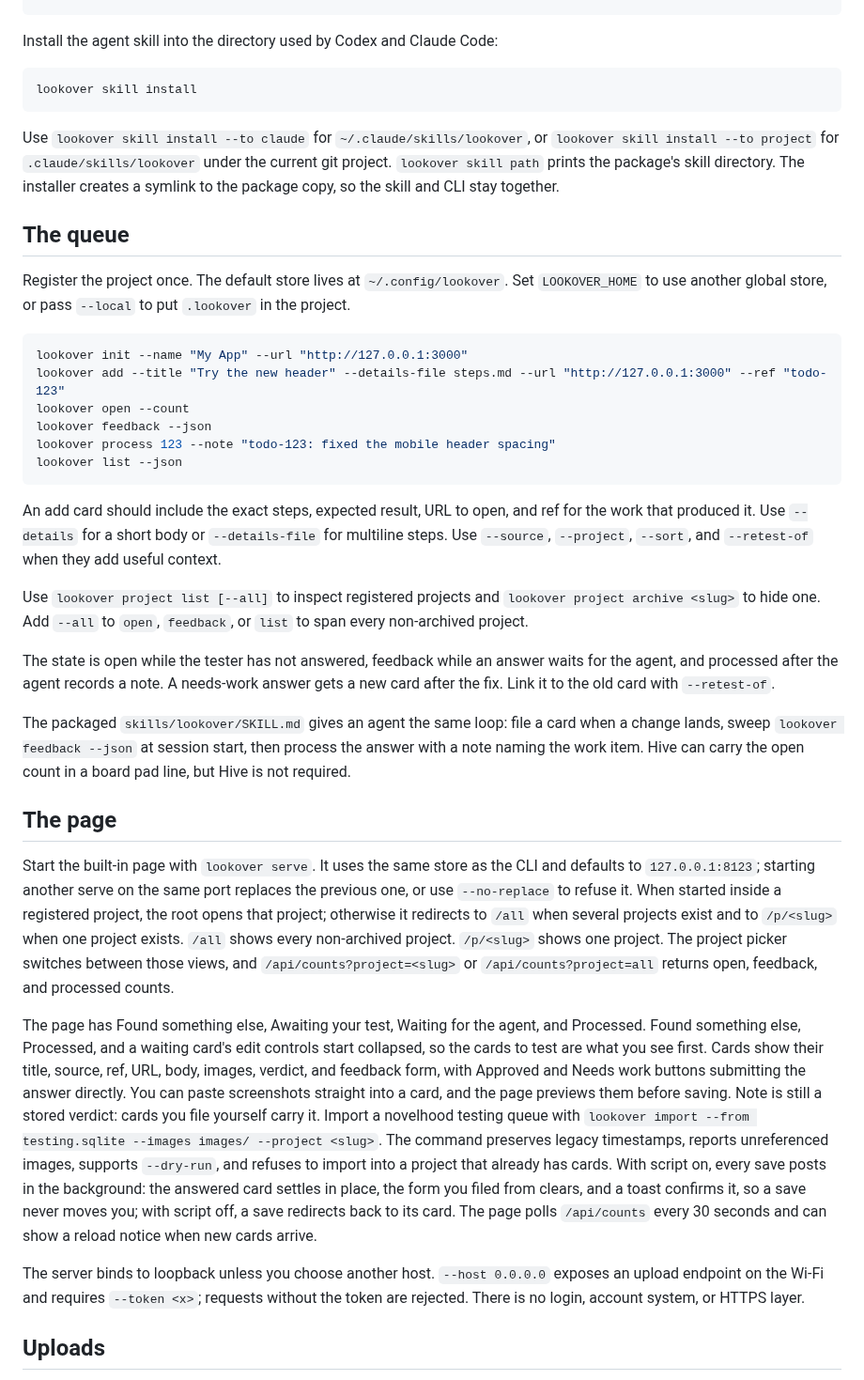
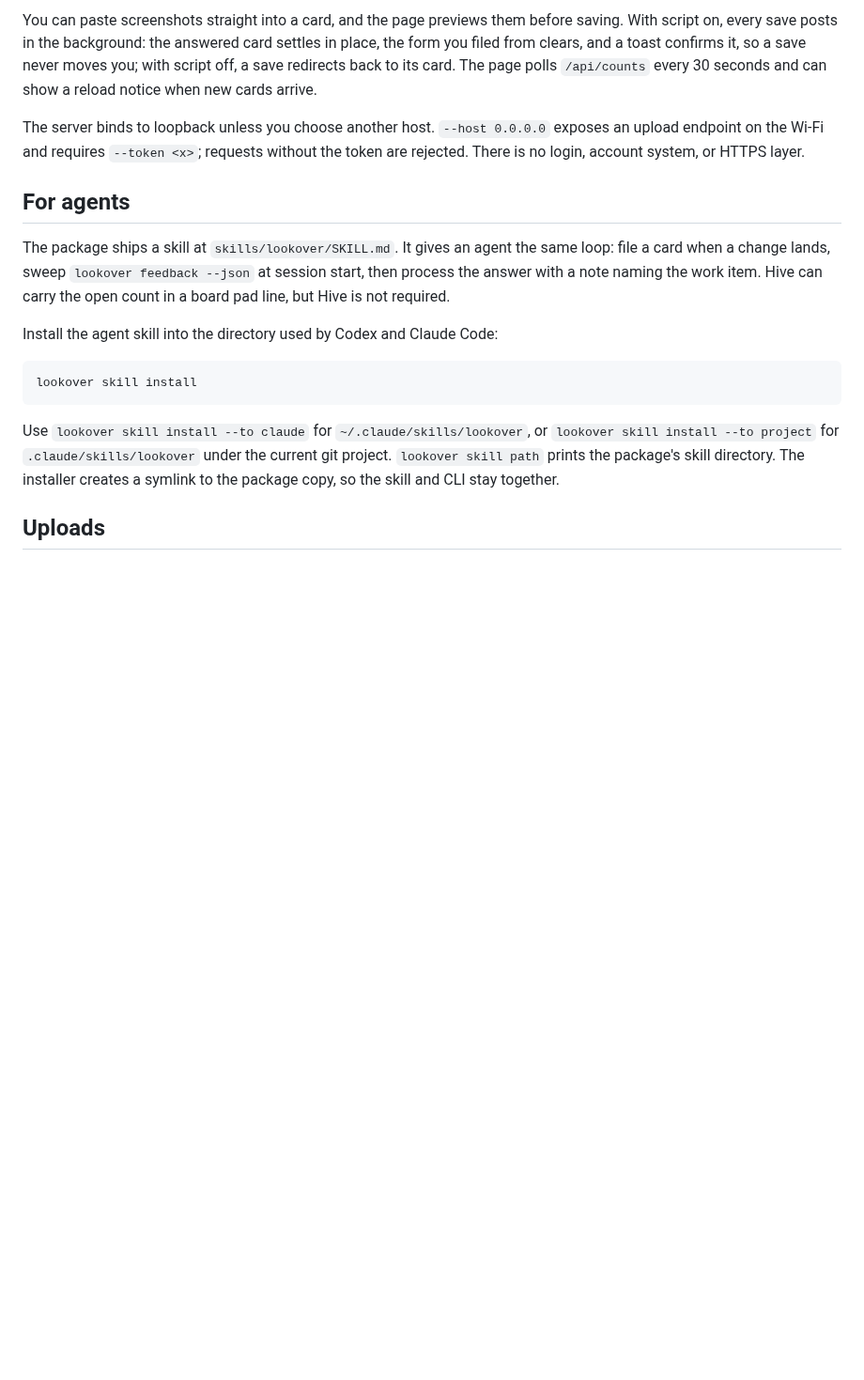
Before and after one commit to cmgmyr/lookover, a Markdown page: README.md, the part around one of its changes. Shown at 94% size. Drawn GitHub-style; blank space fills up the shorter version.

````diff
--- a/README.md
+++ b/README.md
@@ -25,3 +100,11 @@ npx @cmgmyr/lookover serve
+You can paste screenshots straight into a card, and the page previews them before saving. With script on, every save posts in the background: the answered card settles in place, the form you filed from clears, and a toast confirms it, so a save never moves you; with script off, a save redirects back to its card. The page polls `/api/counts` every 30 seconds and can show a reload notice when new cards arrive.
+
+The server binds to loopback unless you choose another host. `--host 0.0.0.0` exposes an upload endpoint on the Wi-Fi and requires `--token <x>`; requests without the token are rejected. There is no login, account system, or HTTPS layer.
+
+## For agents
+
+The package ships a skill at `skills/lookover/SKILL.md`. It gives an agent the same loop: file a card when a change lands, sweep `lookover feedback --json` at session start, then process the answer with a note naming the work item. Hive can carry the open count in a board pad line, but Hive is not required.
+
 Install the agent skill into the directory used by Codex and Claude Code:
 
 ```sh
@@ -29,35 +112,6 @@ lookover skill install
 ```
 
 Use `lookover skill install --to claude` for `~/.claude/skills/lookover`, or `lookover skill install --to project` for `.claude/skills/lookover` under the current git project. `lookover skill path` prints the package's skill directory. The installer creates a symlink to the package copy, so the skill and CLI stay together.
-
-## The queue
-
-Register the project once. The default store lives at `~/.config/lookover`. Set `LOOKOVER_HOME` to use another global store, or pass `--local` to put `.lookover` in the project.
-
-```sh
-lookover init --name "My App" --url "http://127.0.0.1:3000"
-lookover add --title "Try the new header" --details-file steps.md --url "http://127.0.0.1:3000" --ref "todo-123"
-lookover open --count
-lookover feedback --json
-lookover process 123 --note "todo-123: fixed the mobile header spacing"
-lookover list --json
-```
-
-An add card should include the exact steps, expected result, URL to open, and ref for the work that produced it. Use `--details` for a short body or `--details-file` for multiline steps. Use `--source`, `--project`, `--sort`, and `--retest-of` when they add useful context.
-
-Use `lookover project list [--all]` to inspect registered projects and `lookover project archive <slug>` to hide one. Add `--all` to `open`, `feedback`, or `list` to span every non-archived project.
-
-The state is open while the tester has not answered, feedback while an answer waits for the agent, and processed after the agent records a note. A needs-work answer gets a new card after the fix. Link it to the old card with `--retest-of`.
-
-The packaged `skills/lookover/SKILL.md` gives an agent the same loop: file a card when a change lands, sweep `lookover feedback --json` at session start, then process the answer with a note naming the work item. Hive can carry the open count in a board pad line, but Hive is not required.
-
-## The page
-
-Start the built-in page with `lookover serve`. It uses the same store as the CLI and defaults to `127.0.0.1:8123`; starting another serve on the same port replaces the previous one, or use `--no-replace` to refuse it. When started inside a registered project, the root opens that project; otherwise it redirects to `/all` when several projects exist and to `/p/<slug>` when one project exists. `/all` shows every non-archived project. `/p/<slug>` shows one project. The project picker switches between those views, and `/api/counts?project=<slug>` or `/api/counts?project=all` returns open, feedback, and processed counts.
-
-The page has Found something else, Awaiting your test, Waiting for the agent, and Processed. Found something else, Processed, and a waiting card's edit controls start collapsed, so the cards to test are what you see first. Cards show their title, source, ref, URL, body, images, verdict, and feedback form, with Approved and Needs work buttons submitting the answer directly. You can paste screenshots straight into a card, and the page previews them before saving. Note is still a stored verdict: cards you file yourself carry it. Import a novelhood testing queue with `lookover import --from testing.sqlite --images images/ --project <slug>`. The command preserves legacy timestamps, reports unreferenced images, supports `--dry-run`, and refuses to import into a project that already has cards. With script on, every save posts in the background: the answered card settles in place, the form you filed from clears, and a toast confirms it, so a save never moves you; with script off, a save redirects back to its card. The page polls `/api/counts` every 30 seconds and can show a reload notice when new cards arrive.
-
-The server binds to loopback unless you choose another host. `--host 0.0.0.0` exposes an upload endpoint on the Wi-Fi and requires `--token <x>`; requests without the token are rejected. There is no login, account system, or HTTPS layer.
 
 ## Uploads
 
````
Also changed, not shown: other parts of README.md (+77 -2 lines), docs/assets/screenshots/card-phone.png (added), docs/assets/screenshots/inbox-desktop.png (added), docs/assets/screenshots/project-desktop.png (added), 3 other files.
